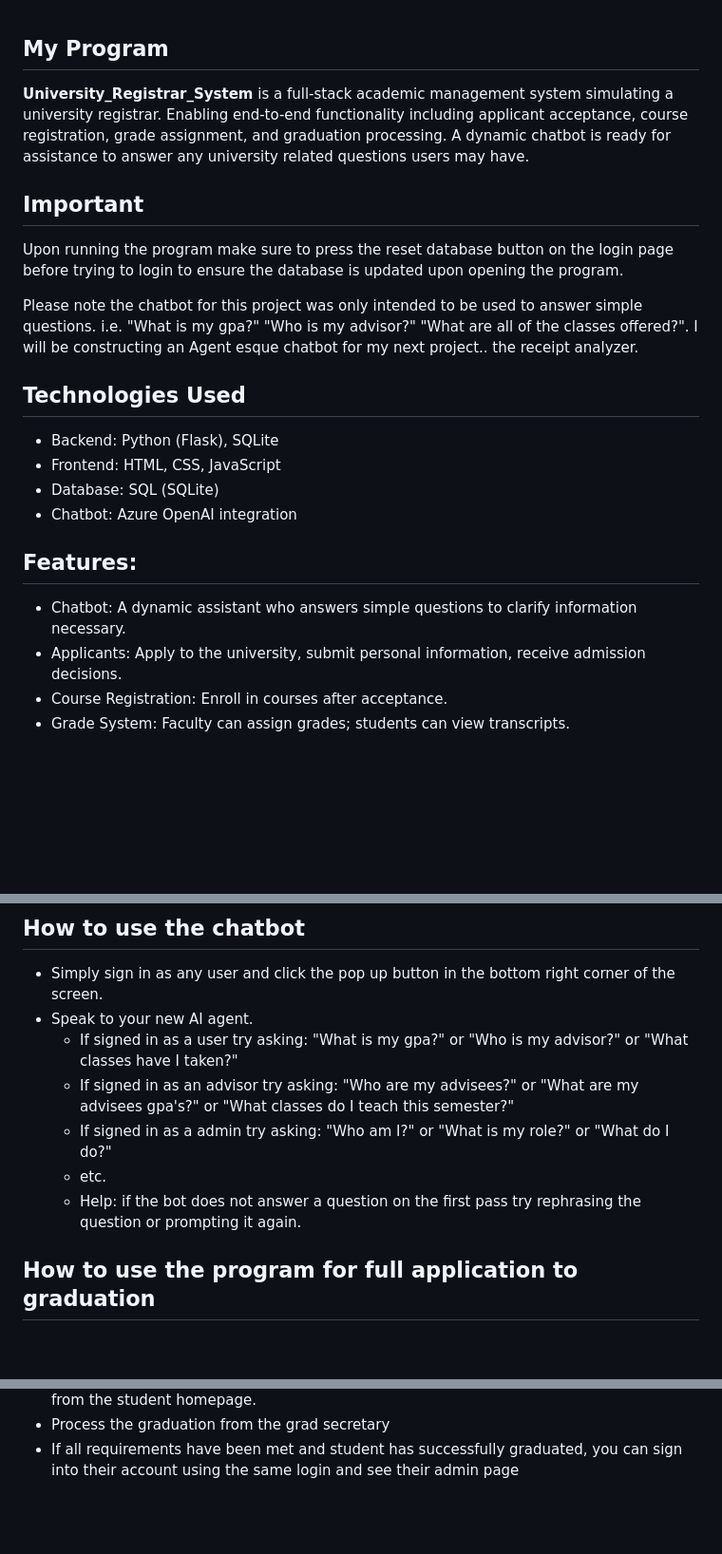
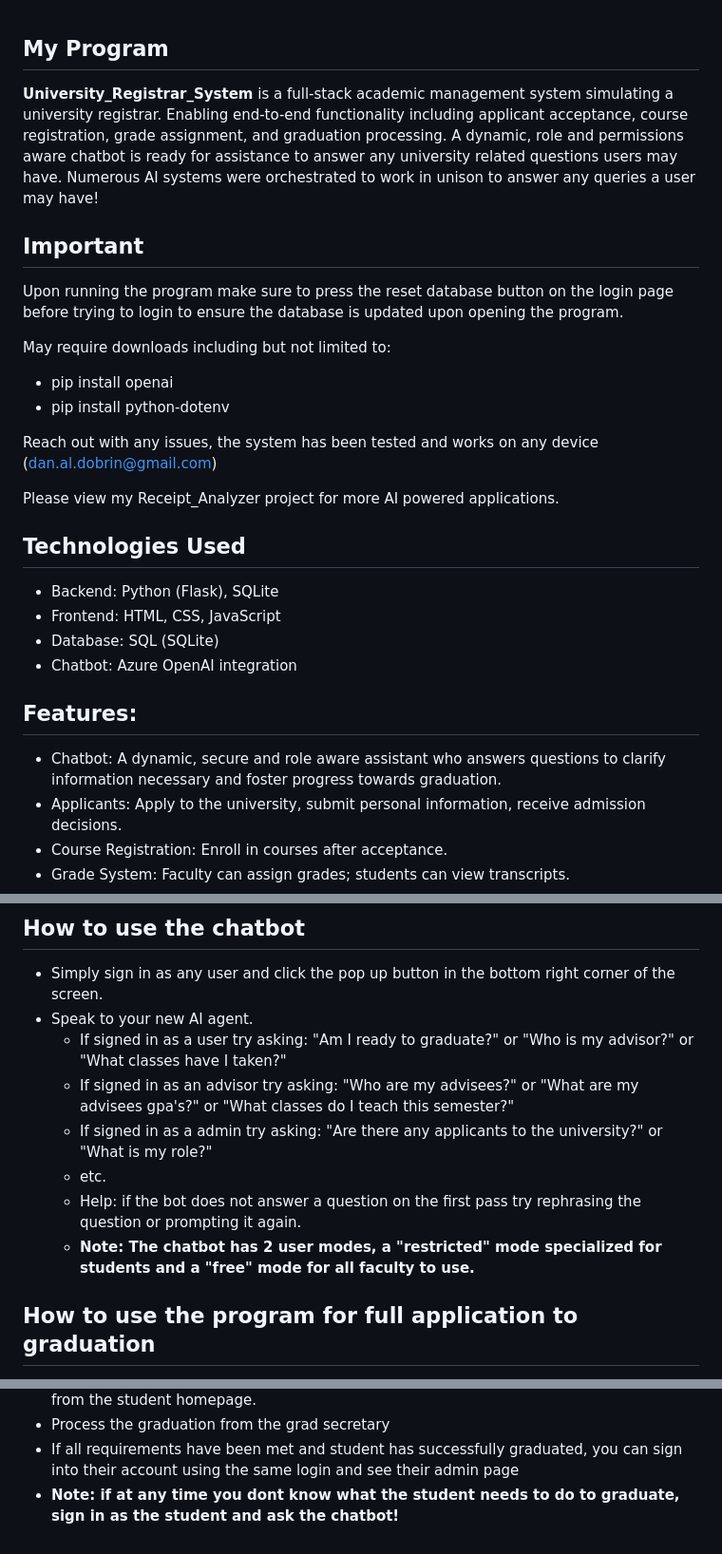
Before and after one commit to dandob1/Registrar_System_with_Chatbot, a Markdown page: README.md, 3 parts joined by grey strips. Shown at 95% size. Drawn GitHub-style; blank space fills up the shorter version.

```diff
--- a/README.md
+++ b/README.md
@@ -1,10 +1,16 @@
 ## My Program
-**University_Registrar_System** is a full-stack academic management system simulating a university registrar. Enabling end-to-end functionality including applicant acceptance, course registration, grade assignment, and graduation processing. A dynamic chatbot is ready for assistance to answer any university related questions users may have.
+**University_Registrar_System** is a full-stack academic management system simulating a university registrar. Enabling end-to-end functionality including applicant acceptance, course registration, grade assignment, and graduation processing. A dynamic, role and permissions aware chatbot is ready for assistance to answer any university related questions users may have. Numerous AI systems were orchestrated to work in unison to answer any queries a user may have!
 
 ## Important
 Upon running the program make sure to press the reset database button on the login page before trying to login to ensure the database is updated upon opening the program.
 
-Please note the chatbot for this project was only intended to be used to answer simple questions. i.e. "What is my gpa?" "Who is my advisor?" "What are all of the classes offered?". I will be constructing an Agent esque chatbot for my next project.. the receipt analyzer.
+May require downloads including but not limited to:
+ - pip install openai
+ - pip install python-dotenv
+
+Reach out with any issues, the system has been tested and works on any device (dan.al.dobrin@gmail.com)
+
+Please view my Receipt_Analyzer project for more AI powered applications.
 
 ## Technologies Used
  - Backend: Python (Flask), SQLite
@@ -13,7 +19,7 @@ Please note the chatbot for this project was only intended to be used to answer
  - Chatbot: Azure OpenAI integration
 
 ## Features:
-- Chatbot: A dynamic assistant who answers simple questions to clarify information necessary.
+- Chatbot: A dynamic, secure and role aware assistant who answers questions to clarify information necessary and foster progress towards graduation.
 - Applicants: Apply to the university, submit personal information, receive admission decisions.
 - Course Registration: Enroll in courses after acceptance.
 - Grade System: Faculty can assign grades; students can view transcripts.
@@ -46,11 +52,12 @@ Please note the chatbot for this project was only intended to be used to answer
 ## How to use the chatbot
   - Simply sign in as any user and click the pop up button in the bottom right corner of the screen.
   - Speak to your new AI agent.
-      - If signed in as a user try asking: "What is my gpa?" or "Who is my advisor?" or "What classes have I taken?"
+      - If signed in as a user try asking: "Am I ready to graduate?" or "Who is my advisor?" or "What classes have I taken?"
       - If signed in as an advisor try asking: "Who are my advisees?" or "What are my advisees gpa's?" or "What classes do I teach this semester?"
-      - If signed in as a admin try asking: "Who am I?" or "What is my role?" or "What do I do?"
+      - If signed in as a admin try asking: "Are there any applicants to the university?" or "What is my role?"
       - etc.
       - Help: if the bot does not answer a question on the first pass try rephrasing the question or prompting it again.
+    - **Note: The chatbot has 2 user modes, a "restricted" mode specialized for students and a "free" mode for all faculty to use.**
 
 ## How to use the program for full application to graduation
   - Create a new user with the apply to university feature.
@@ -69,3 +76,4 @@ Please note the chatbot for this project was only intended to be used to answer
   - Once all courses have been taken, form/thesis is approved, you can request graduation from the student homepage.
   - Process the graduation from the grad secretary
   - If all requirements have been met and student has successfully graduated, you can sign into their account using the same login and see their admin page
+- **Note: if at any time you dont know what the student needs to do to graduate, sign in as the student and ask the chatbot!**
```
